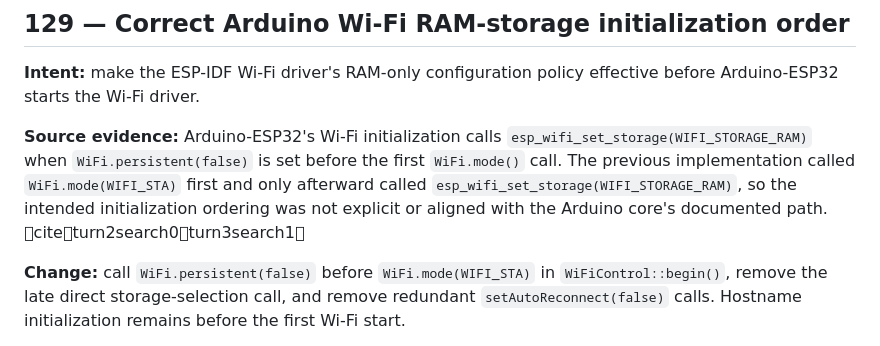
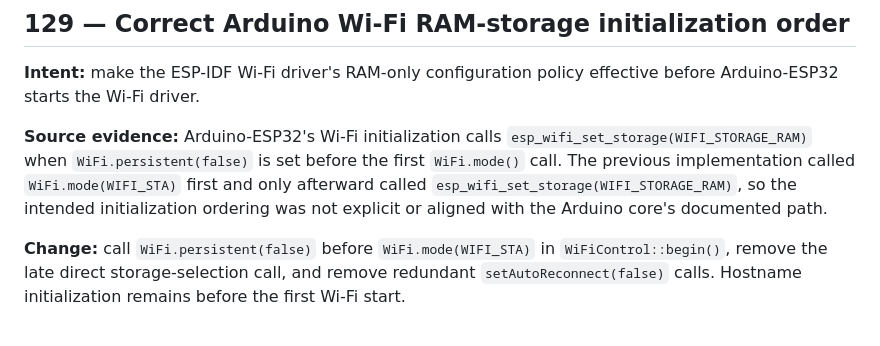
Before and after one commit to candoo32-glitch/esp32-c3-pc-relay, a Markdown page: docs/ITERATIONS.md, the part around the change. Rendered like a GitHub page.

Commit message:
Keep iteration log free of chat citation markup

```diff
--- a/docs/ITERATIONS.md
+++ b/docs/ITERATIONS.md
@@ -72,7 +72,7 @@ This log records engineering iterations as evidence-bearing changes. A build num
 
 **Intent:** make the ESP-IDF Wi-Fi driver's RAM-only configuration policy effective before Arduino-ESP32 starts the Wi-Fi driver.
 
-**Source evidence:** Arduino-ESP32's Wi-Fi initialization calls `esp_wifi_set_storage(WIFI_STORAGE_RAM)` when `WiFi.persistent(false)` is set before the first `WiFi.mode()` call. The previous implementation called `WiFi.mode(WIFI_STA)` first and only afterward called `esp_wifi_set_storage(WIFI_STORAGE_RAM)`, so the intended initialization ordering was not explicit or aligned with the Arduino core's documented path. citeturn2search0turn3search1
+**Source evidence:** Arduino-ESP32's Wi-Fi initialization calls `esp_wifi_set_storage(WIFI_STORAGE_RAM)` when `WiFi.persistent(false)` is set before the first `WiFi.mode()` call. The previous implementation called `WiFi.mode(WIFI_STA)` first and only afterward called `esp_wifi_set_storage(WIFI_STORAGE_RAM)`, so the intended initialization ordering was not explicit or aligned with the Arduino core's documented path.
 
 **Change:** call `WiFi.persistent(false)` before `WiFi.mode(WIFI_STA)` in `WiFiControl::begin()`, remove the late direct storage-selection call, and remove redundant `setAutoReconnect(false)` calls. Hostname initialization remains before the first Wi-Fi start.
 
```
